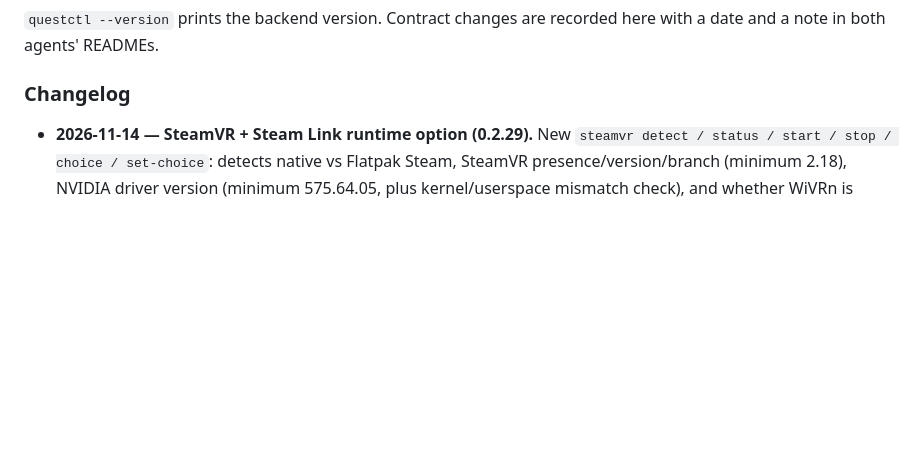
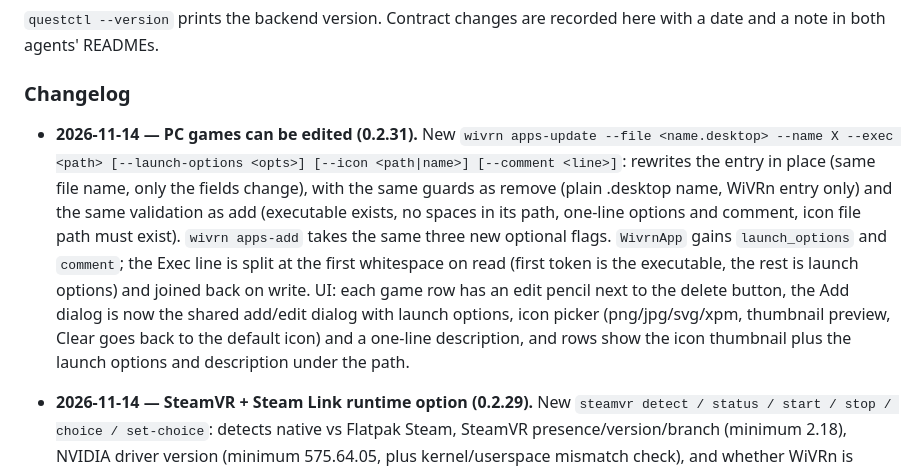
Before and after one commit to areilly111/reoculus, a Markdown page: backend/CONTRACT.md, the part around the change. GitHub-like rendering; blank space fills up the shorter version.

```diff
--- a/backend/CONTRACT.md
+++ b/backend/CONTRACT.md
@@ -257,6 +257,7 @@ recorded here with a date and a note in both agents' READMEs.
 
 ### Changelog
 
+- **2026-11-14 — PC games can be edited (0.2.31).** New `wivrn apps-update --file <name.desktop> --name X --exec <path> [--launch-options <opts>] [--icon <path|name>] [--comment <line>]`: rewrites the entry in place (same file name, only the fields change), with the same guards as remove (plain .desktop name, WiVRn entry only) and the same validation as add (executable exists, no spaces in its path, one-line options and comment, icon file path must exist). `wivrn apps-add` takes the same three new optional flags. `WivrnApp` gains `launch_options` and `comment`; the Exec line is split at the first whitespace on read (first token is the executable, the rest is launch options) and joined back on write. UI: each game row has an edit pencil next to the delete button, the Add dialog is now the shared add/edit dialog with launch options, icon picker (png/jpg/svg/xpm, thumbnail preview, Clear goes back to the default icon) and a one-line description, and rows show the icon thumbnail plus the launch options and description under the path.
 - **2026-11-14 — SteamVR + Steam Link runtime option (0.2.29).** New `steamvr detect / status / start / stop / choice / set-choice`: detects native vs Flatpak Steam, SteamVR presence/version/branch (minimum 2.18), NVIDIA driver version (minimum 575.64.05, plus kernel/userspace mismatch check), and whether WiVRn is running; start() stops WiVRn first, snapshots `active_runtime.json` + `openvrpaths.vrpath` (Monadeck pattern, snapshot kept until restore), clears a stale WiVRn runtime claim, then launches `steam -applaunch 250820` and waits for vrserver; stop() kills vrserver/vrcompositor/vrmonitor and restores the snapshot. Per-headset runtime choice (`wivrn` default, `steamvr` experimental) in `~/.config/quest-companion/runtime-choice.json`. UI: runtime picker on the PC VR screen, readiness panel with per-issue fix instructions, Start/Stop SteamVR, and the prompt to open Steam Link on the headset. SteamVR is proprietary: detect/launch only, never installed, bundled, or modified. Stable ALVR is not offered (broken on SteamVR 2.16.7+). Open question: Steam Link on a GTX 1050 Ti is unverified, Vulkan Video encode may fail (errors 405/499); the UI flags it and the 1050 Ti test is the gate.
 - **2026-11-13 — About card spreads across (0.2.28).** UI only, no backend change: the About card on Device and settings lays its five sections (Headset, Display, Battery, Storage, Processor) side by side, 3 across on a wide window, 2 on a medium one, 1 on a narrow one, instead of one long stacked list in a tall card. Also carries the 0.2.27 rename-pencil fix (pencil next to the name), which was built but never delivered.
 - **2026-11-13 — rename pencil next to the name (0.2.27).** UI only, no backend change: the rename button on a headset's card in the Headsets list sits right after the name now, instead of at the far right edge of the card.
```
Also changed, not shown: README.md (+2 -0 lines), flutter_app/README.md (+2 -2 lines), assets/screenshots/pc-vr-games.png, 13 other files.
